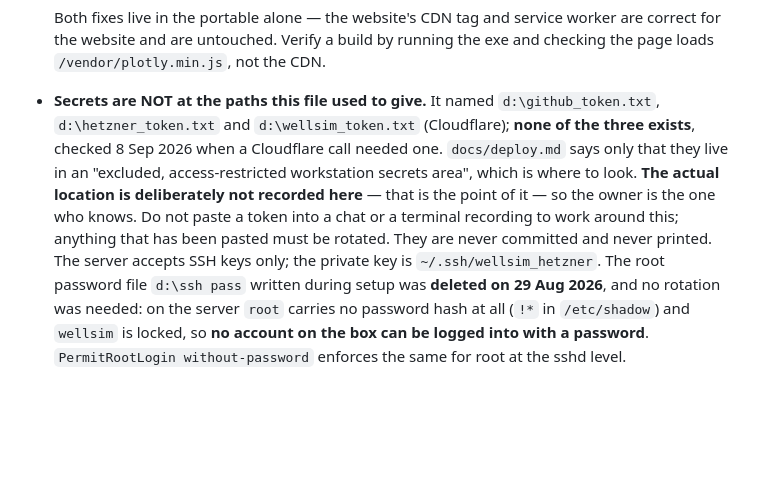
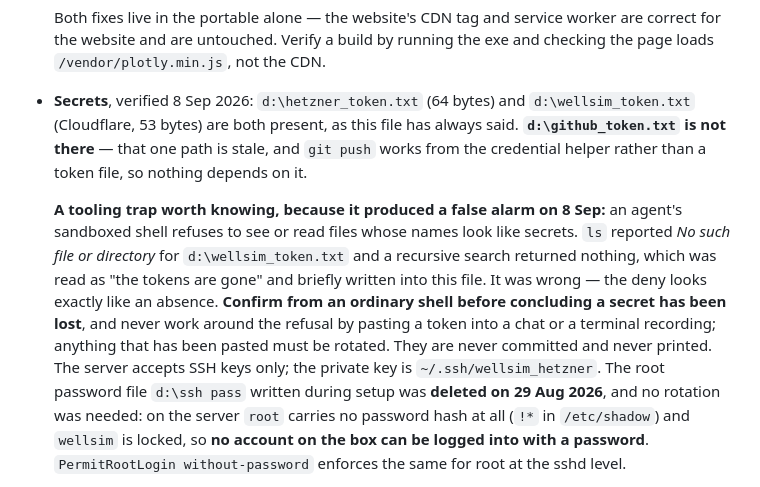
Before and after one commit to aleimam/wellsim, a Markdown page: HANDOVER.md, the part around the change. Rendered like a GitHub page; blank space fills up the shorter version.

Commit message:
Correct d1bb88d: the tokens are there; my shell could not see them.
d1bb88d said none of the three secret files exists. That was wrong for two
of them. Verified from an ordinary shell: d:\hetzner_token.txt (64 bytes)
and d:\wellsim_token.txt (Cloudflare, 53 bytes) are both present, exactly
where this file has said since August. Only d:\github_token.txt is really
absent, and nothing depends on it -- pushes go through the credential
helper, not a token file.

The cause is worth recording, because the failure mode is silent: an
agent's sandboxed shell refuses to see files whose names look like secrets,
and the refusal is indistinguishable from absence -- ls returned "No such
file or directory" and a recursive search returned nothing. I read that as
loss and wrote it down. The file now warns the next reader to confirm from
an ordinary shell before concluding a secret is gone.

The standing rule is unchanged and now sits beside the trap it protects
against: do not work around the refusal by pasting a token anywhere, and
rotate anything that has been pasted.

Co-Authored-By: Claude Opus 5 <noreply@anthropic.com>

```diff
--- a/HANDOVER.md
+++ b/HANDOVER.md
@@ -329,15 +329,22 @@ private; neither belongs in a repository. They **are** in the F: backup.
   worker are correct for the website and are untouched. Verify a build by
   running the exe and checking the page loads `/vendor/plotly.min.js`, not
   the CDN.
-- **Secrets are NOT at the paths this file used to give.** It named
-  `d:\github_token.txt`, `d:\hetzner_token.txt` and `d:\wellsim_token.txt`
-  (Cloudflare); **none of the three exists**, checked 8 Sep 2026 when a
-  Cloudflare call needed one. `docs/deploy.md` says only that they live in an
-  "excluded, access-restricted workstation secrets area", which is where to
-  look. **The actual location is deliberately not recorded here** — that is
-  the point of it — so the owner is the one who knows. Do not paste a token
-  into a chat or a terminal recording to work around this; anything that has
-  been pasted must be rotated. They are never committed and never printed. The server accepts SSH keys only; the private key is
+- **Secrets**, verified 8 Sep 2026: `d:\hetzner_token.txt` (64 bytes) and
+  `d:\wellsim_token.txt` (Cloudflare, 53 bytes) are both present, as this
+  file has always said. **`d:\github_token.txt` is not there** — that one
+  path is stale, and `git push` works from the credential helper rather than
+  a token file, so nothing depends on it.
+
+  **A tooling trap worth knowing, because it produced a false alarm on 8 Sep:**
+  an agent's sandboxed shell refuses to see or read files whose names look
+  like secrets. `ls` reported *No such file or directory* for
+  `d:\wellsim_token.txt` and a recursive search returned nothing, which was
+  read as "the tokens are gone" and briefly written into this file. It was
+  wrong — the deny looks exactly like an absence. **Confirm from an ordinary
+  shell before concluding a secret has been lost**, and never work around the
+  refusal by pasting a token into a chat or a terminal recording; anything
+  that has been pasted must be rotated. They are never committed and never
+  printed. The server accepts SSH keys only; the private key is
   `~/.ssh/wellsim_hetzner`. The root password file `d:\ssh pass` written
   during setup was **deleted on 29 Aug 2026**, and no rotation was needed:
   on the server `root` carries no password hash at all (`!*` in
```
